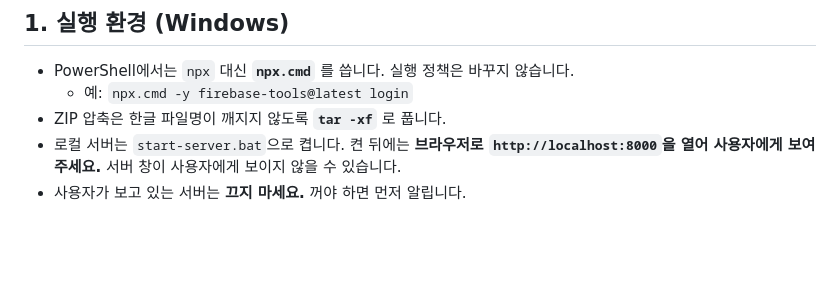
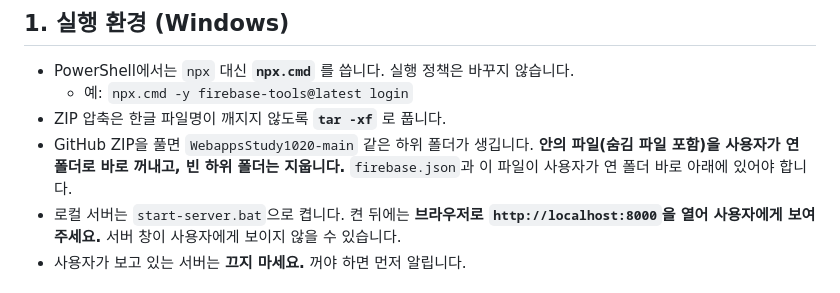
Before and after one commit to salamender3402/WebappsStudy1020, a Markdown page: AGENTS.md, the part around the change. Rendered like a GitHub page; blank space fills up the shorter version.

Commit message:
docs: ZIP 압축 해제 후 하위 폴더에서 파일을 꺼내도록 규칙 추가 (v1.4)
GitHub ZIP은 WebappsStudy1020-main 폴더 안에 파일이 들어 있어,
CLAUDE.md 자동 적용과 Firebase 명령 위치가 어긋날 수 있었음.

Co-Authored-By: Claude Opus 5.5 <noreply@anthropic.com>

```diff
--- a/AGENTS.md
+++ b/AGENTS.md
@@ -7,6 +7,7 @@
 - PowerShell에서는 `npx` 대신 **`npx.cmd`** 를 씁니다. 실행 정책은 바꾸지 않습니다.
   - 예: `npx.cmd -y firebase-tools@latest login`
 - ZIP 압축은 한글 파일명이 깨지지 않도록 **`tar -xf`** 로 풉니다.
+- GitHub ZIP을 풀면 `WebappsStudy1020-main` 같은 하위 폴더가 생깁니다. **안의 파일(숨김 파일 포함)을 사용자가 연 폴더로 바로 꺼내고, 빈 하위 폴더는 지웁니다.** `firebase.json`과 이 파일이 사용자가 연 폴더 바로 아래에 있어야 합니다.
 - 로컬 서버는 `start-server.bat`으로 켭니다. 켠 뒤에는 **브라우저로 `http://localhost:8000`을 열어 사용자에게 보여 주세요.** 서버 창이 사용자에게 보이지 않을 수 있습니다.
 - 사용자가 보고 있는 서버는 **끄지 마세요.** 꺼야 하면 먼저 알립니다.
 
```
